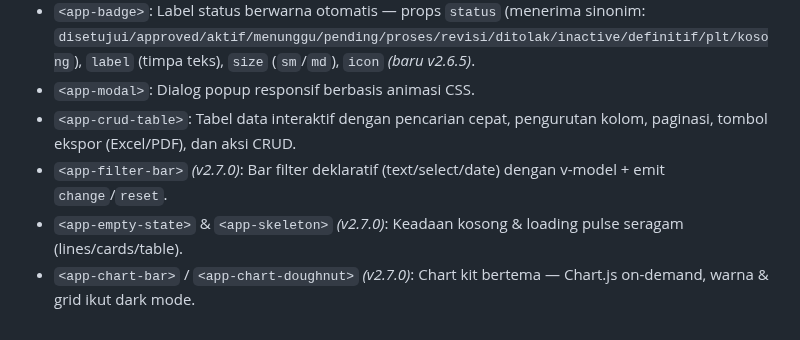
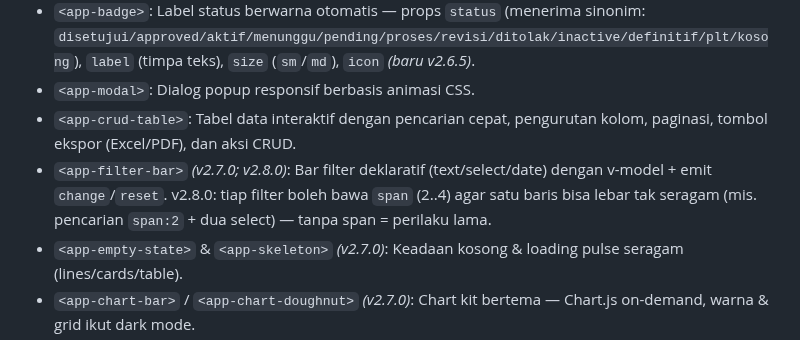
Before and after one commit to miftachurrochim82-sketch/frontend-cdn, a Markdown page: ECOSYSTEM_GUIDE.md, the part around the change. GitHub-like rendering.

Commit message:
Revise app-filter-bar details in ecosystem guide
Updated app-filter-bar component description for v2.8.0.

```diff
--- a/ECOSYSTEM_GUIDE.md
+++ b/ECOSYSTEM_GUIDE.md
@@ -263,7 +263,7 @@ Seluruh ikon wajib menggunakan class Font Awesome 6.5.2 (`fa-solid fa-*`):
 * `<app-badge>`: Label status berwarna otomatis — props `status` (menerima sinonim: `disetujui/approved/aktif/menunggu/pending/proses/revisi/ditolak/inactive/definitif/plt/kosong`), `label` (timpa teks), `size` (`sm`/`md`), `icon` *(baru v2.6.5)*.
 * `<app-modal>`: Dialog popup responsif berbasis animasi CSS.
 * `<app-crud-table>`: Tabel data interaktif dengan pencarian cepat, pengurutan kolom, paginasi, tombol ekspor (Excel/PDF), dan aksi CRUD.
-* `<app-filter-bar>` *(v2.7.0)*: Bar filter deklaratif (text/select/date) dengan v-model + emit `change`/`reset`.
+* `<app-filter-bar>` *(v2.7.0; v2.8.0)*: Bar filter deklaratif (text/select/date) dengan v-model + emit `change`/`reset`. v2.8.0: tiap filter boleh bawa `span` (2..4) agar satu baris bisa lebar tak seragam (mis. pencarian `span:2` + dua select) — tanpa span = perilaku lama.
 * `<app-empty-state>` & `<app-skeleton>` *(v2.7.0)*: Keadaan kosong & loading pulse seragam (lines/cards/table).
 * `<app-chart-bar>` / `<app-chart-doughnut>` *(v2.7.0)*: Chart kit bertema — Chart.js on-demand, warna & grid ikut dark mode.
 * `<app-pegawai-picker>` *(v2.7.0)*: Picker searchable master SIMPEG berbasis cache SWR.
```
